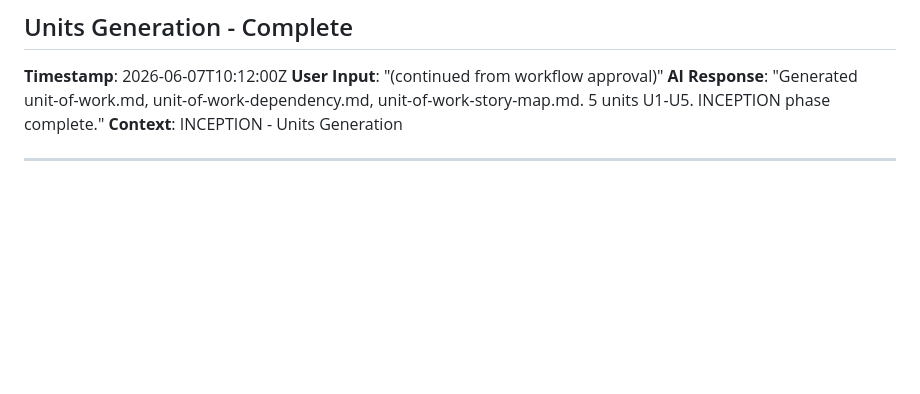
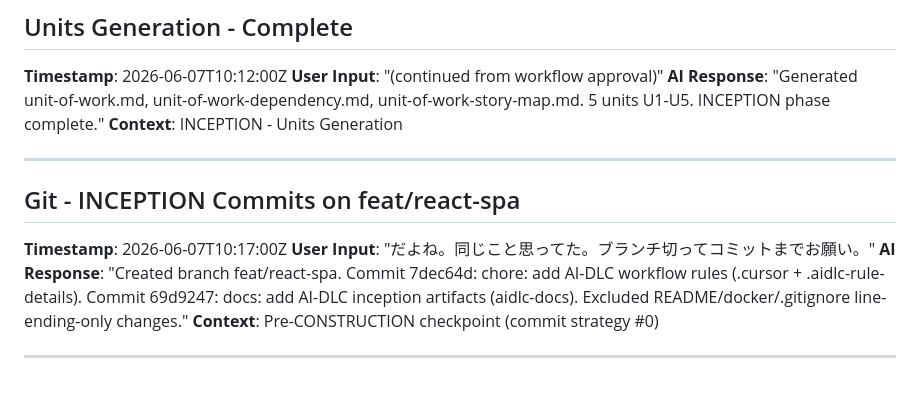
Before and after one commit to tetsushi-k/laravel-payment-api, a Markdown page: aidlc-docs/audit.md, the part around the change. Drawn GitHub-style; blank space fills up the shorter version.

Commit message:
docs: aidlc-docs の改行を正規化し audit ログを更新
.gitattributes 適用に伴い aidlc-docs を LF に正規化し、
未コミットだった audit ログ追記を反映する。

```diff
--- a/aidlc-docs/audit.md
+++ b/aidlc-docs/audit.md
@@ -111,3 +111,11 @@
 **Context**: INCEPTION - Units Generation
 
 ---
+
+## Git - INCEPTION Commits on feat/react-spa
+**Timestamp**: 2026-06-07T10:17:00Z
+**User Input**: "だよね。同じこと思ってた。ブランチ切ってコミットまでお願い。"
+**AI Response**: "Created branch feat/react-spa. Commit 7dec64d: chore: add AI-DLC workflow rules (.cursor + .aidlc-rule-details). Commit 69d9247: docs: add AI-DLC inception artifacts (aidlc-docs). Excluded README/docker/.gitignore line-ending-only changes."
+**Context**: Pre-CONSTRUCTION checkpoint (commit strategy #0)
+
+---
```
